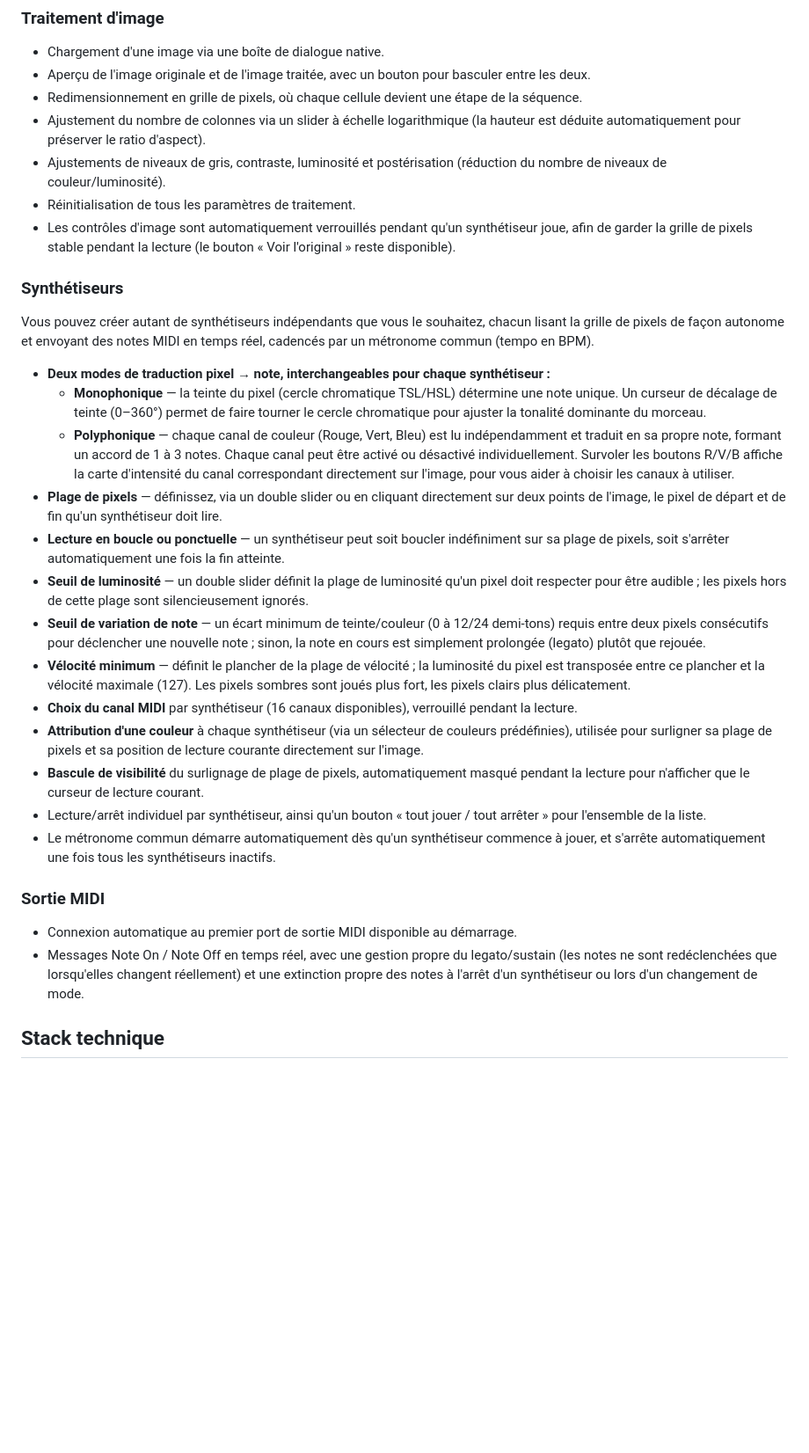
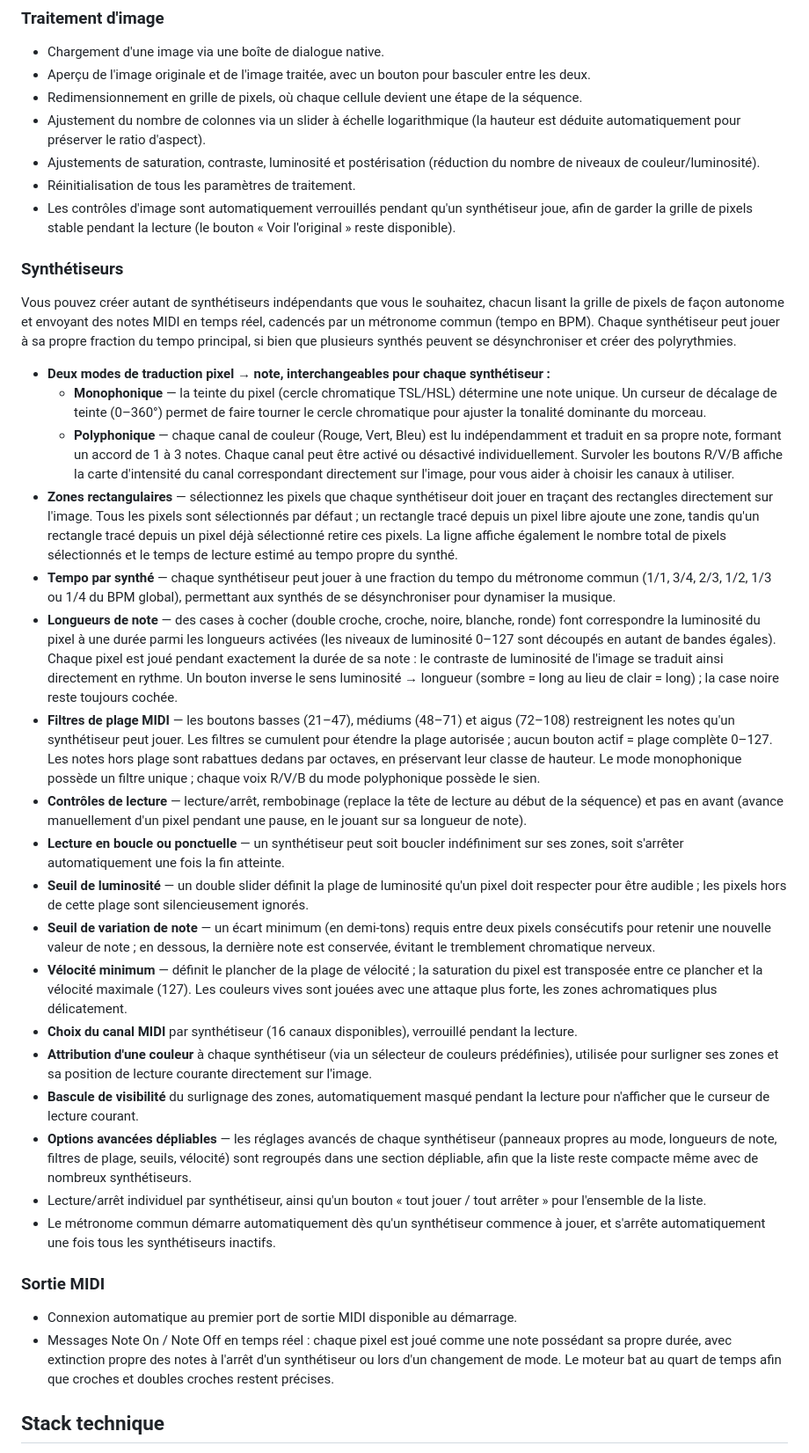
Before and after one commit to MLecouturier/Soundmap, a Markdown page: README.fr.md, the part around one of its changes. Shown at 88% size. Rendered like a GitHub page; blank space fills up the shorter version.

Commit message:
feat: enrichir la documentation avec de nouvelles fonctionnalités pour les synthétiseurs et le traitement d'image

```diff
--- a/README.fr.md
+++ b/README.fr.md
@@ -12,32 +12,37 @@ SoundMap est une application desktop Tauri qui transforme une image en musique.
 - Aperçu de l'image originale et de l'image traitée, avec un bouton pour basculer entre les deux.
 - Redimensionnement en grille de pixels, où chaque cellule devient une étape de la séquence.
 - Ajustement du nombre de colonnes via un slider à échelle logarithmique (la hauteur est déduite automatiquement pour préserver le ratio d'aspect).
-- Ajustements de niveaux de gris, contraste, luminosité et postérisation (réduction du nombre de niveaux de couleur/luminosité).
+- Ajustements de saturation, contraste, luminosité et postérisation (réduction du nombre de niveaux de couleur/luminosité).
 - Réinitialisation de tous les paramètres de traitement.
 - Les contrôles d'image sont automatiquement verrouillés pendant qu'un synthétiseur joue, afin de garder la grille de pixels stable pendant la lecture (le bouton « Voir l'original » reste disponible).
 
 ### Synthétiseurs
 
-Vous pouvez créer autant de synthétiseurs indépendants que vous le souhaitez, chacun lisant la grille de pixels de façon autonome et envoyant des notes MIDI en temps réel, cadencés par un métronome commun (tempo en BPM).
+Vous pouvez créer autant de synthétiseurs indépendants que vous le souhaitez, chacun lisant la grille de pixels de façon autonome et envoyant des notes MIDI en temps réel, cadencés par un métronome commun (tempo en BPM). Chaque synthétiseur peut jouer à sa propre fraction du tempo principal, si bien que plusieurs synthés peuvent se désynchroniser et créer des polyrythmies.
 
 - **Deux modes de traduction pixel → note, interchangeables pour chaque synthétiseur :**
   - **Monophonique** — la teinte du pixel (cercle chromatique TSL/HSL) détermine une note unique. Un curseur de décalage de teinte (0–360°) permet de faire tourner le cercle chromatique pour ajuster la tonalité dominante du morceau.
   - **Polyphonique** — chaque canal de couleur (Rouge, Vert, Bleu) est lu indépendamment et traduit en sa propre note, formant un accord de 1 à 3 notes. Chaque canal peut être activé ou désactivé individuellement. Survoler les boutons R/V/B affiche la carte d'intensité du canal correspondant directement sur l'image, pour vous aider à choisir les canaux à utiliser.
-- **Plage de pixels** — définissez, via un double slider ou en cliquant directement sur deux points de l'image, le pixel de départ et de fin qu'un synthétiseur doit lire.
-- **Lecture en boucle ou ponctuelle** — un synthétiseur peut soit boucler indéfiniment sur sa plage de pixels, soit s'arrêter automatiquement une fois la fin atteinte.
+- **Zones rectangulaires** — sélectionnez les pixels que chaque synthétiseur doit jouer en traçant des rectangles directement sur l'image. Tous les pixels sont sélectionnés par défaut ; un rectangle tracé depuis un pixel libre ajoute une zone, tandis qu'un rectangle tracé depuis un pixel déjà sélectionné retire ces pixels. La ligne affiche également le nombre total de pixels sélectionnés et le temps de lecture estimé au tempo propre du synthé.
+- **Tempo par synthé** — chaque synthétiseur peut jouer à une fraction du tempo du métronome commun (1/1, 3/4, 2/3, 1/2, 1/3 ou 1/4 du BPM global), permettant aux synthés de se désynchroniser pour dynamiser la musique.
+- **Longueurs de note** — des cases à cocher (double croche, croche, noire, blanche, ronde) font correspondre la luminosité du pixel à une durée parmi les longueurs activées (les niveaux de luminosité 0–127 sont découpés en autant de bandes égales). Chaque pixel est joué pendant exactement la durée de sa note : le contraste de luminosité de l'image se traduit ainsi directement en rythme. Un bouton inverse le sens luminosité → longueur (sombre = long au lieu de clair = long) ; la case noire reste toujours cochée.
+- **Filtres de plage MIDI** — les boutons basses (21–47), médiums (48–71) et aigus (72–108) restreignent les notes qu'un synthétiseur peut jouer. Les filtres se cumulent pour étendre la plage autorisée ; aucun bouton actif = plage complète 0–127. Les notes hors plage sont rabattues dedans par octaves, en préservant leur classe de hauteur. Le mode monophonique possède un filtre unique ; chaque voix R/V/B du mode polyphonique possède le sien.
+- **Contrôles de lecture** — lecture/arrêt, rembobinage (replace la tête de lecture au début de la séquence) et pas en avant (avance manuellement d'un pixel pendant une pause, en le jouant sur sa longueur de note).
+- **Lecture en boucle ou ponctuelle** — un synthétiseur peut soit boucler indéfiniment sur ses zones, soit s'arrêter automatiquement une fois la fin atteinte.
 - **Seuil de luminosité** — un double slider définit la plage de luminosité qu'un pixel doit respecter pour être audible ; les pixels hors de cette plage sont silencieusement ignorés.
-- **Seuil de variation de note** — un écart minimum de teinte/couleur (0 à 12/24 demi-tons) requis entre deux pixels consécutifs pour déclencher une nouvelle note ; sinon, la note en cours est simplement prolongée (legato) plutôt que rejouée.
-- **Vélocité minimum** — définit le plancher de la plage de vélocité ; la luminosité du pixel est transposée entre ce plancher et la vélocité maximale (127). Les pixels sombres sont joués plus fort, les pixels clairs plus délicatement.
+- **Seuil de variation de note** — un écart minimum (en demi-tons) requis entre deux pixels consécutifs pour retenir une nouvelle valeur de note ; en dessous, la dernière note est conservée, évitant le tremblement chromatique nerveux.
+- **Vélocité minimum** — définit le plancher de la plage de vélocité ; la saturation du pixel est transposée entre ce plancher et la vélocité maximale (127). Les couleurs vives sont jouées avec une attaque plus forte, les zones achromatiques plus délicatement.
 - **Choix du canal MIDI** par synthétiseur (16 canaux disponibles), verrouillé pendant la lecture.
-- **Attribution d'une couleur** à chaque synthétiseur (via un sélecteur de couleurs prédéfinies), utilisée pour surligner sa plage de pixels et sa position de lecture courante directement sur l'image.
-- **Bascule de visibilité** du surlignage de plage de pixels, automatiquement masqué pendant la lecture pour n'afficher que le curseur de lecture courant.
+- **Attribution d'une couleur** à chaque synthétiseur (via un sélecteur de couleurs prédéfinies), utilisée pour surligner ses zones et sa position de lecture courante directement sur l'image.
+- **Bascule de visibilité** du surlignage des zones, automatiquement masqué pendant la lecture pour n'afficher que le curseur de lecture courant.
+- **Options avancées dépliables** — les réglages avancés de chaque synthétiseur (panneaux propres au mode, longueurs de note, filtres de plage, seuils, vélocité) sont regroupés dans une section dépliable, afin que la liste reste compacte même avec de nombreux synthétiseurs.
 - Lecture/arrêt individuel par synthétiseur, ainsi qu'un bouton « tout jouer / tout arrêter » pour l'ensemble de la liste.
 - Le métronome commun démarre automatiquement dès qu'un synthétiseur commence à jouer, et s'arrête automatiquement une fois tous les synthétiseurs inactifs.
 
 ### Sortie MIDI
 
 - Connexion automatique au premier port de sortie MIDI disponible au démarrage.
-- Messages Note On / Note Off en temps réel, avec une gestion propre du legato/sustain (les notes ne sont redéclenchées que lorsqu'elles changent réellement) et une extinction propre des notes à l'arrêt d'un synthétiseur ou lors d'un changement de mode.
+- Messages Note On / Note Off en temps réel : chaque pixel est joué comme une note possédant sa propre durée, avec extinction propre des notes à l'arrêt d'un synthétiseur ou lors d'un changement de mode. Le moteur bat au quart de temps afin que croches et doubles croches restent précises.
 
 ## Stack technique
 
```
Also changed, not shown: other parts of README.fr.md (+5 -3 lines), README.md (+19 -12 lines).
